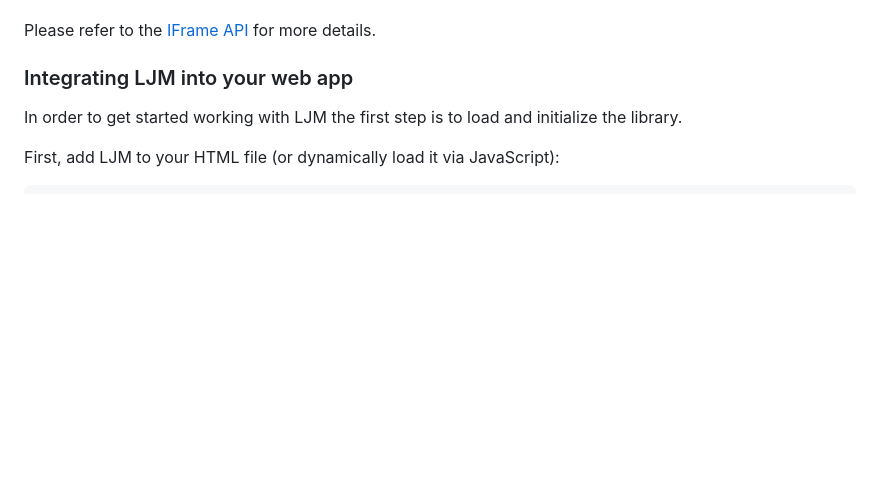
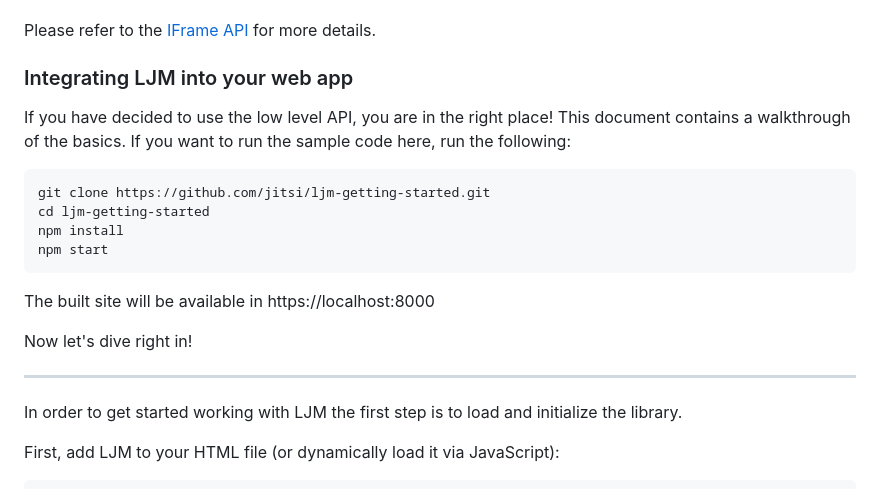
Before and after one commit to jitsi/ljm-getting-started, a Markdown page: README.md, the part around the change. GitHub-like rendering; blank space fills up the shorter version.

Commit message:
Add instructions to run the demo

````diff
--- a/README.md
+++ b/README.md
@@ -31,6 +31,22 @@ API using an iframe.
 Please refer to the [IFrame API](https://jitsi.github.io/handbook/docs/dev-guide/dev-guide-iframe) for more details.
 
 ### Integrating LJM into your web app
+
+If you have decided to use the low level API, you are in the right place! This document contains
+a walkthrough of the basics. If you want to run the sample code here, run the following:
+
+```js
+git clone https://github.com/jitsi/ljm-getting-started.git
+cd ljm-getting-started
+npm install
+npm start
+```
+
+The built site will be available in https://localhost:8000
+
+Now let's dive right in!
+
+----
 
 In order to get started working with LJM the first step is to load and initialize
 the library.
````
